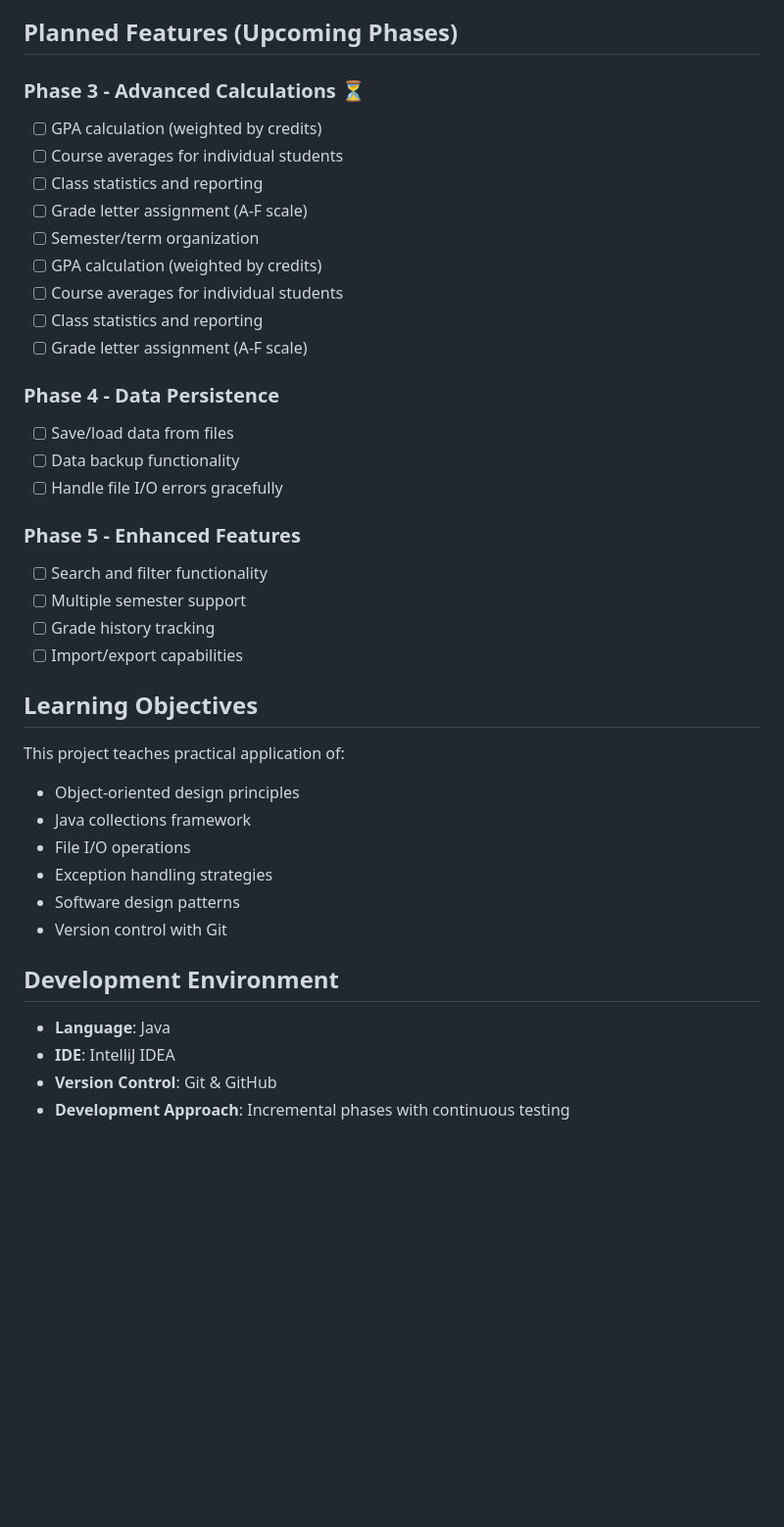
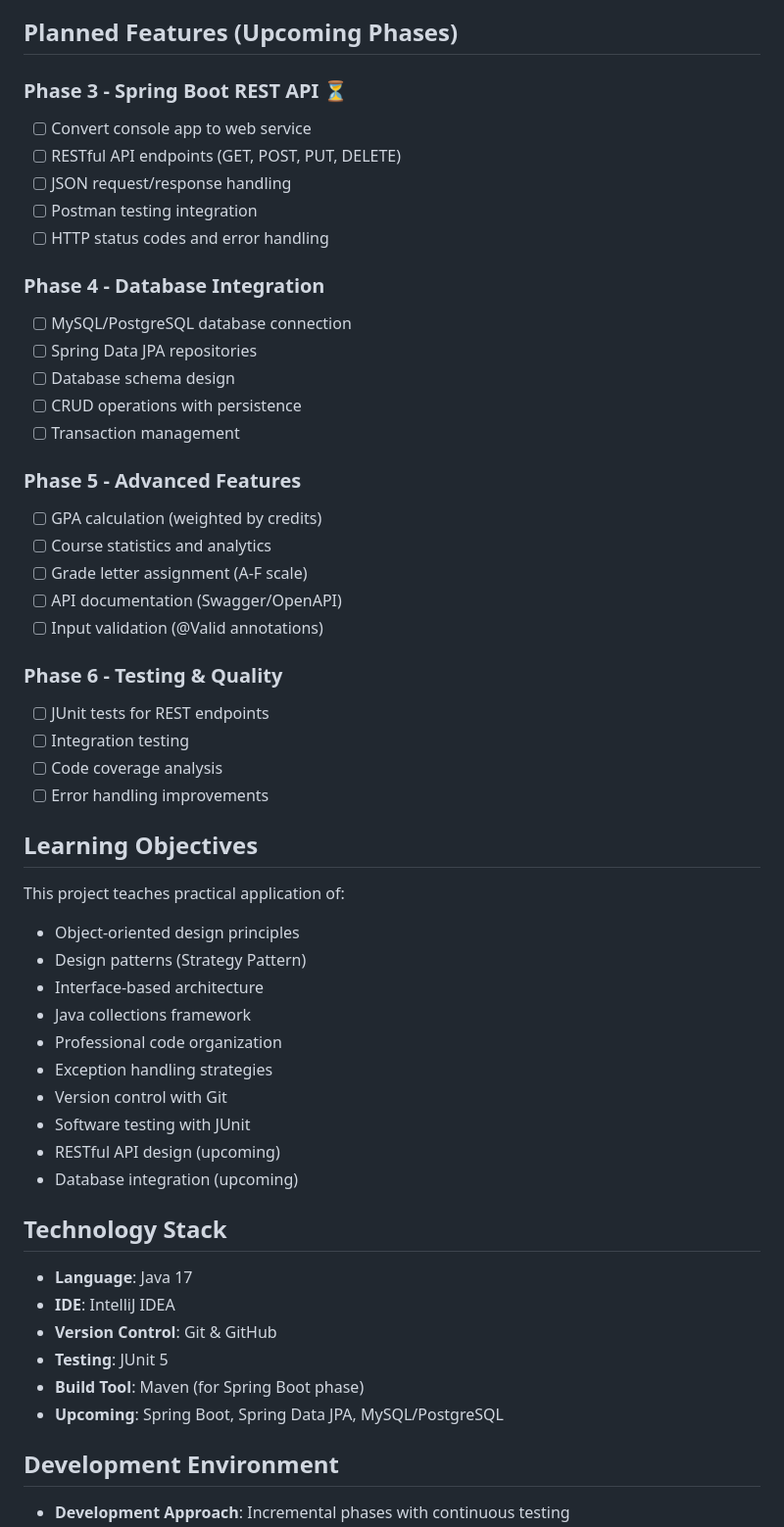
Before and after one commit to fibgit/student-grade-management, a Markdown page: README.md, the part around the change printed below. Shown: that part at 98% size. Drawn GitHub-style; blank space fills up the shorter version.

```diff
--- a/README.md
+++ b/README.md
@@ -140,41 +225,56 @@ Grade recorded successfully!
 
 ## Planned Features (Upcoming Phases)
 
-### Phase 3 - Advanced Calculations ⏳
+### Phase 3 - Spring Boot REST API ⏳
+- [ ] Convert console app to web service
+- [ ] RESTful API endpoints (GET, POST, PUT, DELETE)
+- [ ] JSON request/response handling
+- [ ] Postman testing integration
+- [ ] HTTP status codes and error handling
+
+### Phase 4 - Database Integration
+- [ ] MySQL/PostgreSQL database connection
+- [ ] Spring Data JPA repositories
+- [ ] Database schema design
+- [ ] CRUD operations with persistence
+- [ ] Transaction management
+
+### Phase 5 - Advanced Features
 - [ ] GPA calculation (weighted by credits)
-- [ ] Course averages for individual students
-- [ ] Class statistics and reporting
+- [ ] Course statistics and analytics
 - [ ] Grade letter assignment (A-F scale)
-- [ ] Semester/term organization
-- [ ] GPA calculation (weighted by credits)
-- [ ] Course averages for individual students
-- [ ] Class statistics and reporting
-- [ ] Grade letter assignment (A-F scale)
+- [ ] API documentation (Swagger/OpenAPI)
+- [ ] Input validation (@Valid annotations)
 
-### Phase 4 - Data Persistence
-- [ ] Save/load data from files
-- [ ] Data backup functionality
-- [ ] Handle file I/O errors gracefully
-
-### Phase 5 - Enhanced Features
-- [ ] Search and filter functionality
-- [ ] Multiple semester support
-- [ ] Grade history tracking
-- [ ] Import/export capabilities
+### Phase 6 - Testing & Quality
+- [ ] JUnit tests for REST endpoints
+- [ ] Integration testing
+- [ ] Code coverage analysis
+- [ ] Error handling improvements
 
 ## Learning Objectives
 
 This project teaches practical application of:
 - Object-oriented design principles
+- Design patterns (Strategy Pattern)
+- Interface-based architecture
 - Java collections framework
-- File I/O operations
+- Professional code organization
 - Exception handling strategies
-- Software design patterns
 - Version control with Git
+- Software testing with JUnit
+- RESTful API design (upcoming)
+- Database integration (upcoming)
+
+## Technology Stack
+
+- **Language**: Java 17
+- **IDE**: IntelliJ IDEA
+- **Version Control**: Git & GitHub
+- **Testing**: JUnit 5
+- **Build Tool**: Maven (for Spring Boot phase)
+- **Upcoming**: Spring Boot, Spring Data JPA, MySQL/PostgreSQL
 
 ## Development Environment
 
-- **Language**: Java
-- **IDE**: IntelliJ IDEA
-- **Version Control**: Git & GitHub
 - **Development Approach**: Incremental phases with continuous testing
```
Also changed, not shown: other parts of README.md (+153 -32 lines).
